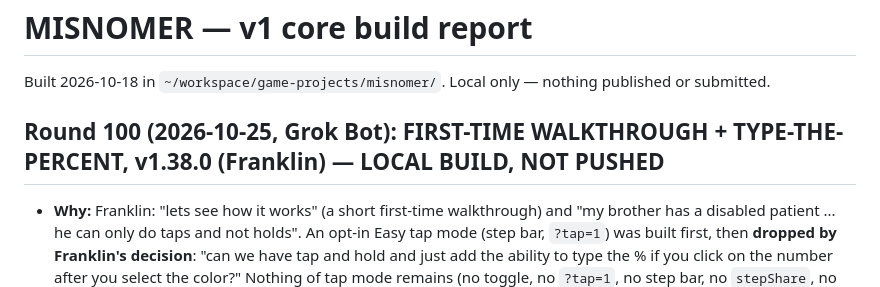
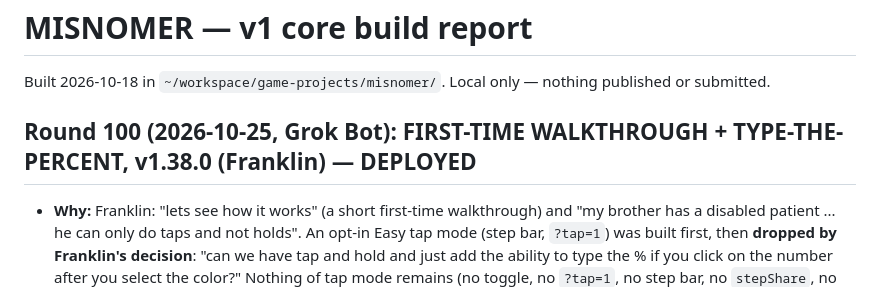
Before and after one commit to ngtrooper/mixology, a Markdown page: BUILD-REPORT.md, the part around the change. Drawn GitHub-style.

Commit message:
v1.38.0 (round 100): mark deployed in BUILD-REPORT

```diff
--- a/BUILD-REPORT.md
+++ b/BUILD-REPORT.md
@@ -2,7 +2,7 @@
 
 Built 2026-10-18 in `~/workspace/game-projects/misnomer/`. Local only — nothing published or submitted.
 
-## Round 100 (2026-10-25, Grok Bot): FIRST-TIME WALKTHROUGH + TYPE-THE-PERCENT, v1.38.0 (Franklin) — LOCAL BUILD, NOT PUSHED
+## Round 100 (2026-10-25, Grok Bot): FIRST-TIME WALKTHROUGH + TYPE-THE-PERCENT, v1.38.0 (Franklin) — DEPLOYED
 
 - **Why:** Franklin: "lets see how it works" (a short first-time walkthrough) and "my brother has a disabled patient ... he can only do taps and not holds". An opt-in Easy tap mode (step bar, `?tap=1`) was built first, then **dropped by Franklin's decision**: "can we have tap and hold and just add the ability to type the % if you click on the number after you select the color?" Nothing of tap mode remains (no toggle, no `?tap=1`, no step bar, no `stepShare`, no tap/step storage keys).
 - **Walkthrough (replaces the one-screen welcome card):** 3 callouts on the real controls (the stage/paints, the pot, Submit), each with Next and a clear Skip, Escape also skips, plus "Read the full tips". About 10 s. Shown once: it sets the existing `mixology.welcomed.v1`, and anyone with saved days or a work-in-progress never sees it (same first-visit logic as before). Tips → "Replay the intro" replays it. Spotlight + card are `position: fixed`, so nothing moves in the page layout (iPhone no-scroll fit identical to v1.37.0 at 375x667, 390x844, 430x932, 360x740). On a short desktop window the target is scrolled into view first.
```
